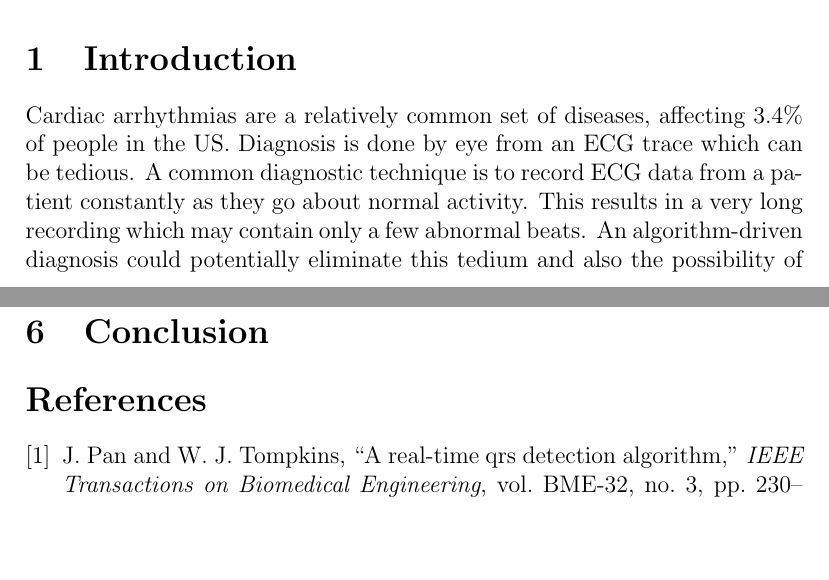
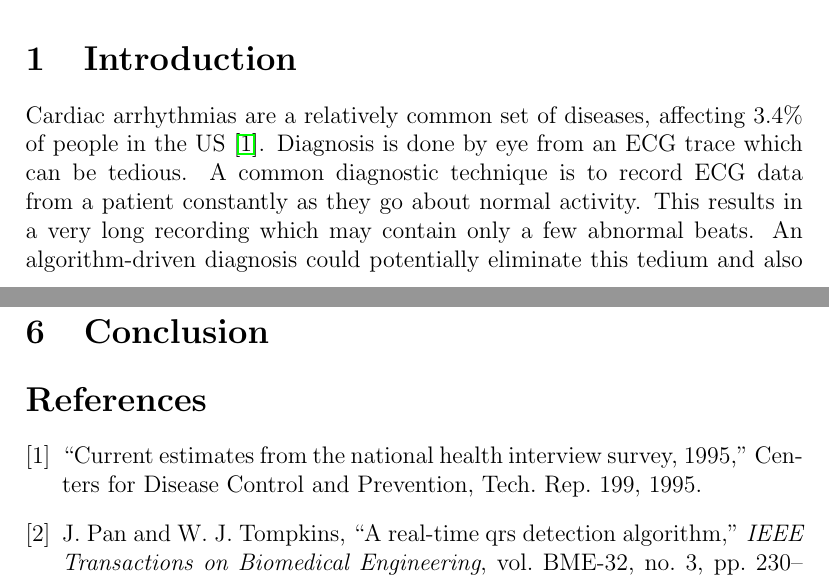
Before and after one commit to robbystk/Arrhythmias, a LaTeX paper (report/report.tex, which reads report/sources.bib): two parts of pages 1 and 4 of 4, joined at a grey line, cut so that both start at the same text, the shorter picture padded with empty space. Compiled offline with pdfLaTeX.

Commit message:
Add CDC citation

```diff
--- a/report/report.tex
+++ b/report/report.tex
@@ -37,14 +37,14 @@ Electrocardiography Data}
 
 \section{Introduction}
 Cardiac arrhythmias are a relatively common set of diseases, affecting 3.4\% of
-people in the US.  Diagnosis is done by eye from an ECG trace which can be
-tedious.  A common diagnostic technique is to record ECG data from a patient
-constantly as they go about normal activity.  This results in a very long
-recording which may contain only a few abnormal beats.  An algorithm-driven
+people in the US \cite{cdc95}.  Diagnosis is done by eye from an ECG trace which
+can be tedious.  A common diagnostic technique is to record ECG data from a
+patient constantly as they go about normal activity.  This results in a very
+long recording which may contain only a few abnormal beats.  An algorithm-driven
 diagnosis could potentially eliminate this tedium and also the possibility of
 human error if the algorithm is robust enough.  Such an algorithm could be used
-in AEDs, pacemakers, or EEG machines.  Even if the algorithm is not as robust
-as human diagnosis, it could still assist diagnosis by flagging potentially
+in AEDs, pacemakers, or EEG machines.  Even if the algorithm is not as robust as
+human diagnosis, it could still assist diagnosis by flagging potentially
 abnormal beats for further analysis, allowing a trained cardiologist to quickly
 zero-in on the relevant beats.  This project attempts to develop such an
 algorithm using signal processing and classification techniques.
--- a/report/sources.bib
+++ b/report/sources.bib
@@ -10,3 +10,11 @@
     doi={10.1109/TBME.1985.325532},
     ISSN={0018-9294},
     month={March},}
+
+@techreport{cdc95,
+    author  = "",
+    title   = "Current Estimates From the National Health Interview Survey, 1995",
+    institution = "Centers for Disease Control and Prevention",
+    number  = "199",
+    year    = "1995",
+}
```
